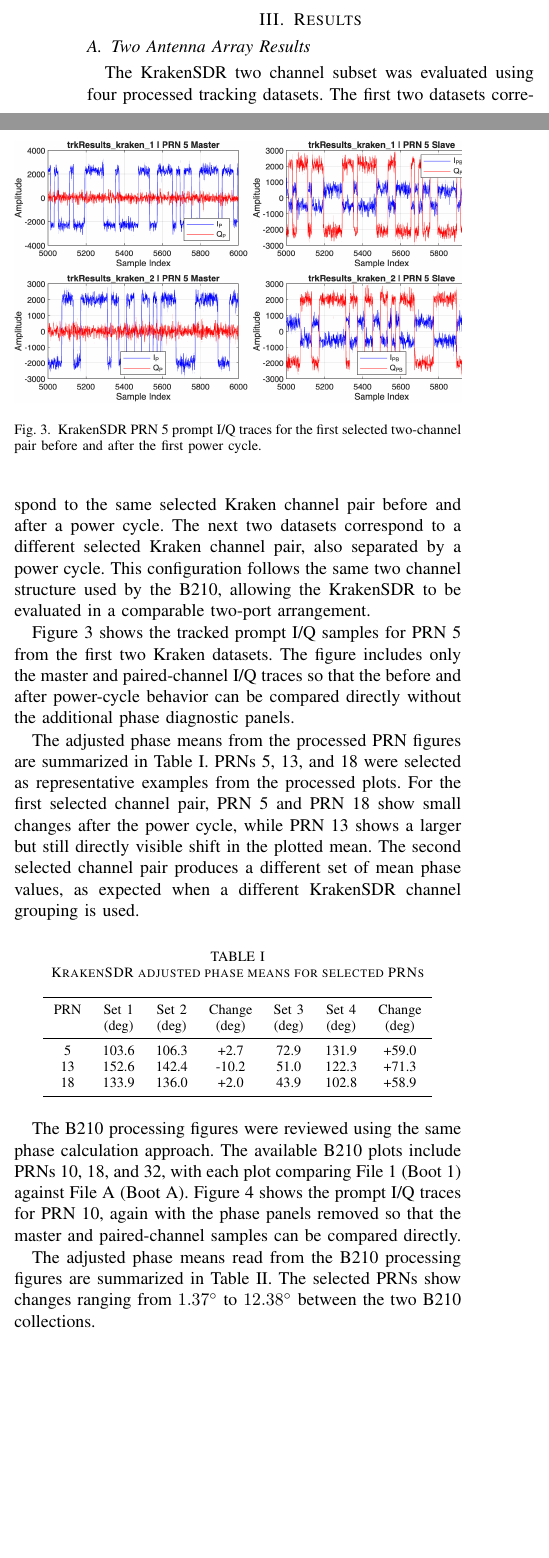
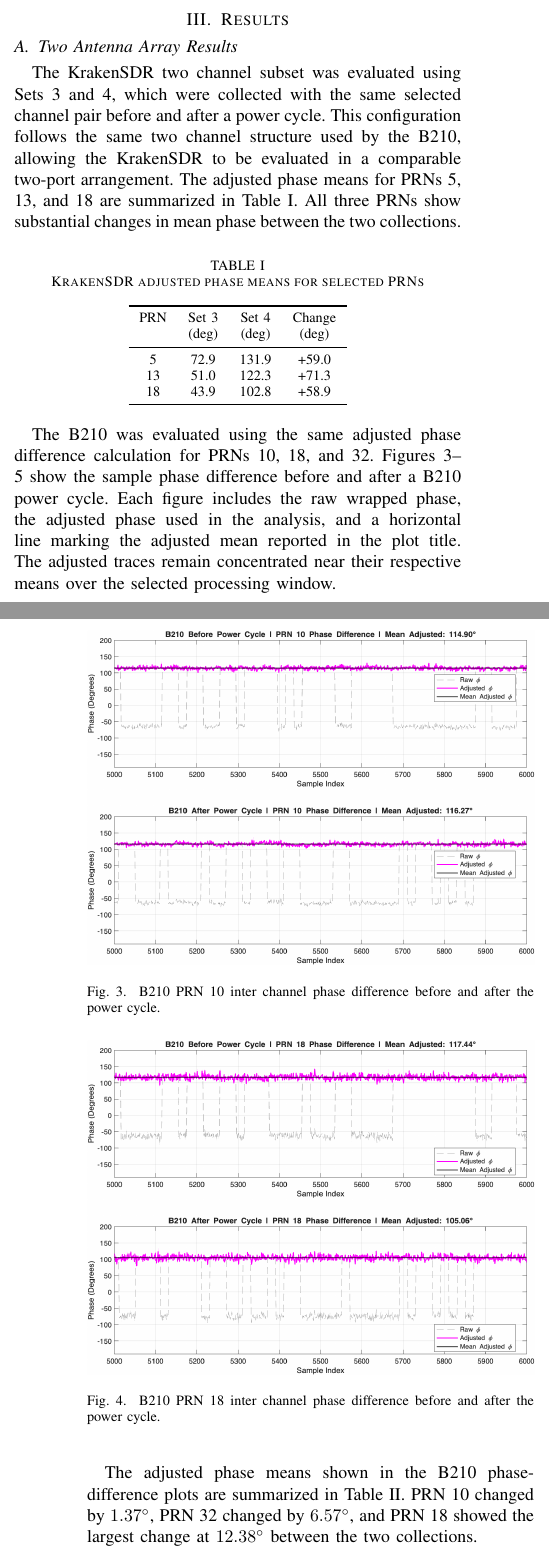
Before and after one commit to ParkerGrm/AoAION-Paper, a LaTeX paper (IonPaper.tex): two parts of the columns of page 3 of 5 before the commit and two parts of the columns of pages 3 and 4 of 5 after it, joined at a grey line, cut so that both start at the same text, the shorter picture padded with empty space. Compiled offline with pdfLaTeX.

Commit message:
Added phase diff plots, changed theb210 recodring methdology back to original, took out Kraken sets 1 and 2.

```diff
--- a/IonPaper.tex
+++ b/IonPaper.tex
@@ -109,45 +116,48 @@
 \section{Results}
 
 \subsection{Two Antenna Array Results}
-The KrakenSDR two channel subset was evaluated using four processed tracking datasets. The first two datasets correspond to the same selected Kraken channel pair before and after a power cycle. The next two datasets correspond to a different selected Kraken channel pair, also separated by a power cycle. This configuration follows the same two channel structure used by the B210, allowing the KrakenSDR to be evaluated in a comparable two-port arrangement.
-
-Figure~\ref{fig:kraken_prn05_iq_first_cycle} shows the tracked prompt I/Q samples for PRN~5 from the first two Kraken datasets. The figure includes only the master and paired-channel I/Q traces so that the before and after power-cycle behavior can be compared directly without the additional phase diagnostic panels.
-
-\begin{figure}[t]
-\centering
-\includegraphics[width=\linewidth]{photos/kraken_prn05_iq_first_power_cycle.png}
-\caption{KrakenSDR PRN~5 prompt I/Q traces for the first selected two-channel pair before and after the first power cycle.}
-\label{fig:kraken_prn05_iq_first_cycle}
-\end{figure}
-
-The adjusted phase means from the processed PRN figures are summarized in Table~\ref{tab:kraken_two_channel_phase}. PRNs~5, 13, and 18 were selected as representative examples from the processed plots. For the first selected channel pair, PRN~5 and PRN~18 show small changes after the power cycle, while PRN~13 shows a larger but still directly visible shift in the plotted mean. The second selected channel pair produces a different set of mean phase values, as expected when a different KrakenSDR channel grouping is used.
+The KrakenSDR two channel subset was evaluated using Sets~3 and~4, which were collected with the same selected channel pair before and after a power cycle. This configuration follows the same two channel structure used by the B210, allowing the KrakenSDR to be evaluated in a comparable two-port arrangement. The adjusted phase means for PRNs~5, 13, and 18 are summarized in Table~\ref{tab:kraken_two_channel_phase}. All three PRNs show substantial changes in mean phase between the two collections.
 
 \begin{table}[h]
 \centering
 \caption{KrakenSDR adjusted phase means for selected PRNs}
 \label{tab:kraken_two_channel_phase}
-\begin{tabular}{ccccccc}
+\begin{tabular}{cccc}
 \toprule
-PRN & Set 1 & Set 2 & Change & Set 3 & Set 4 & Change \\
- & (deg) & (deg) & (deg) & (deg) & (deg) & (deg) \\
+PRN & Set 3 & Set 4 & Change \\
+ & (deg) & (deg) & (deg) \\
 \midrule
-5  & 103.6 & 106.3 &  +2.7 & 72.9 & 131.9 & +59.0 \\
-13 & 152.6 & 142.4 & -10.2 & 51.0 & 122.3 & +71.3 \\
-18 & 133.9 & 136.0 &  +2.0 & 43.9 & 102.8 & +58.9 \\
+5  & 72.9 & 131.9 & +59.0 \\
+13 & 51.0 & 122.3 & +71.3 \\
+18 & 43.9 & 102.8 & +58.9 \\
 \bottomrule
 \end{tabular}
 \end{table}
 
-The B210 processing figures were reviewed using the same phase calculation approach. The available B210 plots include PRNs~10, 18, and 32, with each plot comparing File~1 (Boot~1) against File~A (Boot~A). Figure~\ref{fig:b210_prn10_iq_cycle} shows the prompt I/Q traces for PRN~10, again with the phase panels removed so that the master and paired-channel samples can be compared directly.
+The B210 was evaluated using the same adjusted phase difference calculation for PRNs~10, 18, and 32. Figures~\ref{fig:b210_prn10_phase_cycle}--\ref{fig:b210_prn32_phase_cycle} show the sample phase difference before and after a B210 power cycle. Each figure includes the raw wrapped phase, the adjusted phase used in the analysis, and a horizontal line marking the adjusted mean reported in the plot title. The adjusted traces remain concentrated near their respective means over the selected processing window.
 
 \begin{figure}[t]
 \centering
-\includegraphics[width=\linewidth]{photos/b210_prn10_iq_power_cycle.png}
-\caption{B210 PRN~10 prompt I/Q traces for File~1 and File~A in the two antenna configuration.}
-\label{fig:b210_prn10_iq_cycle}
+\includegraphics[width=\linewidth]{photos/prn10_phasediff.png}
+\caption{B210 PRN~10 inter channel phase difference before and after the power cycle.}
+\label{fig:b210_prn10_phase_cycle}
 \end{figure}
 
-The adjusted phase means read from the B210 processing figures are summarized in Table~\ref{tab:b210_two_channel_phase}. The selected PRNs show changes ranging from $1.37^\circ$ to $12.38^\circ$ between the two B210 collections.
+\begin{figure}[t]
+\centering
+\includegraphics[width=\linewidth]{photos/prn18_phasediff.png}
+\caption{B210 PRN~18 inter channel phase difference before and after the power cycle.}
+\label{fig:b210_prn18_phase_cycle}
+\end{figure}
+
+\begin{figure}[t]
+\centering
+\includegraphics[width=\linewidth]{photos/prn32_phasediff.png}
+\caption{B210 PRN~32 inter channel phase difference before and after the power cycle.}
+\label{fig:b210_prn32_phase_cycle}
+\end{figure}
+
+The adjusted phase means shown in the B210 phase-difference plots are summarized in Table~\ref{tab:b210_two_channel_phase}. PRN~10 changed by $1.37^\circ$, PRN~32 changed by $6.57^\circ$, and PRN~18 showed the largest change at $12.38^\circ$ between the two collections.
 
 \begin{table}[h]
 \centering
```
Also changed, not shown: photos/prn10_phasediff.png (added), photos/prn18_phasediff.png (added), photos/prn32_phasediff.png (added), IonPaper.tex (27 more changed lines).
